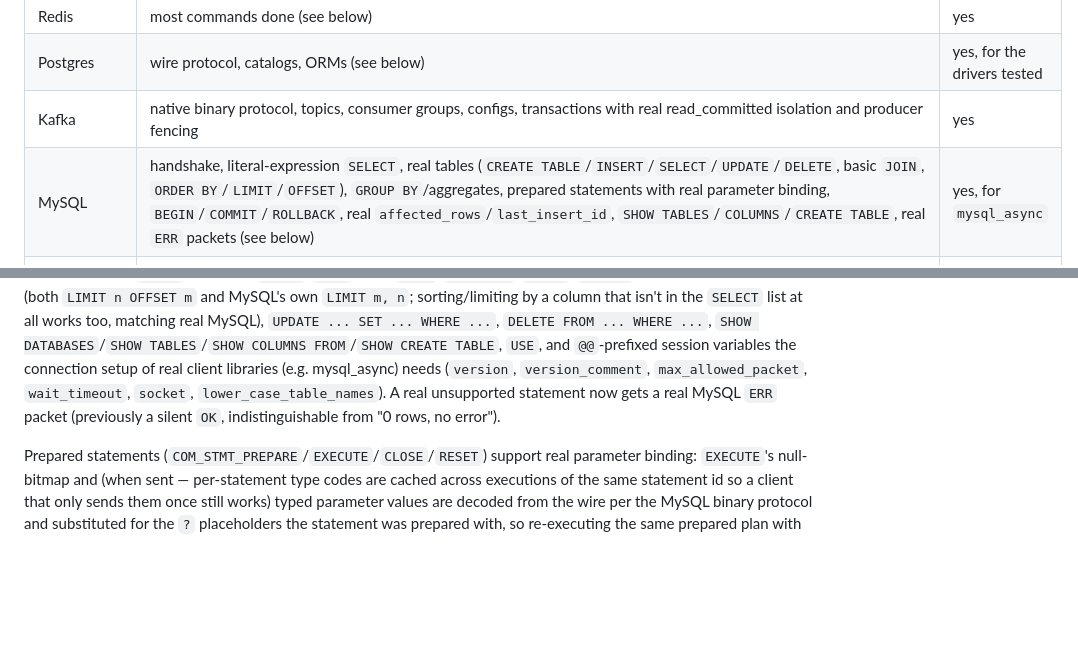
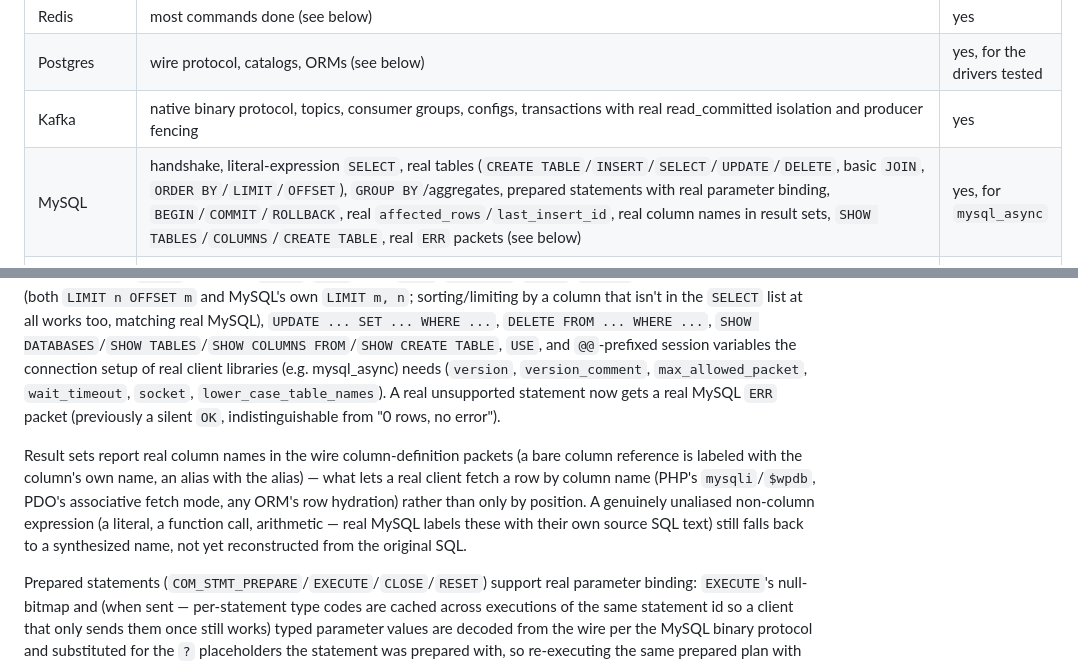
Before and after one commit to its-banana-coder/noida-db, a Markdown page: docs/LIMITATIONS.md, 2 parts joined by grey strips. GitHub-like rendering; blank space fills up the shorter version.

Commit message:
mysql: document real column names in LIMITATIONS.md
Co-Authored-By: Claude Sonnet 5 <noreply@anthropic.com>

```diff
--- a/docs/LIMITATIONS.md
+++ b/docs/LIMITATIONS.md
@@ -16,7 +16,7 @@ but not identical to the real server.
 | Redis | most commands done (see below) | yes |
 | Postgres | wire protocol, catalogs, ORMs (see below) | yes, for the drivers tested |
 | Kafka | native binary protocol, topics, consumer groups, configs, transactions with real read_committed isolation and producer fencing | yes |
-| MySQL | handshake, literal-expression `SELECT`, real tables (`CREATE TABLE`/`INSERT`/`SELECT`/`UPDATE`/`DELETE`, basic `JOIN`, `ORDER BY`/`LIMIT`/`OFFSET`), `GROUP BY`/aggregates, prepared statements with real parameter binding, `BEGIN`/`COMMIT`/`ROLLBACK`, real `affected_rows`/`last_insert_id`, `SHOW TABLES`/`COLUMNS`/`CREATE TABLE`, real `ERR` packets (see below) | yes, for `mysql_async` |
+| MySQL | handshake, literal-expression `SELECT`, real tables (`CREATE TABLE`/`INSERT`/`SELECT`/`UPDATE`/`DELETE`, basic `JOIN`, `ORDER BY`/`LIMIT`/`OFFSET`), `GROUP BY`/aggregates, prepared statements with real parameter binding, `BEGIN`/`COMMIT`/`ROLLBACK`, real `affected_rows`/`last_insert_id`, real column names in result sets, `SHOW TABLES`/`COLUMNS`/`CREATE TABLE`, real `ERR` packets (see below) | yes, for `mysql_async` |
 | ClickHouse | HTTP interface, `CREATE`/`INSERT`/`SELECT` on `Memory`/`MergeTree`/`ReplacingMergeTree`/`SummingMergeTree` tables with real `FINAL`/`OPTIMIZE` merge semantics, materialized views (`TO` form), `Nullable(...)` columns, `WHERE`/`GROUP BY`/`ORDER BY`/`LIMIT`, ~25 functions, TSV/JSON/JSONEachRow/RowBinary, chunked request bodies, errors (see below) | yes, for these — the official Rust client works end to end |
 | Memcached | text protocol: set/add/replace/append/prepend/cas/get/gets/gat/gats/delete/incr/decr/touch/flush_all/stats/version/verbosity/quit | yes |
 | MongoDB | OP_MSG wire protocol, CRUD, unique indexes (see below) | yes, for the official Rust driver |
@@ -451,6 +451,15 @@ client libraries (e.g. mysql_async) needs (`version`, `version_comment`,
 A real unsupported statement now gets a real MySQL `ERR` packet
 (previously a silent `OK`, indistinguishable from "0 rows, no error").
 
+Result sets report real column names in the wire column-definition
+packets (a bare column reference is labeled with the column's own name,
+an alias with the alias) — what lets a real client fetch a row by column
+name (PHP's `mysqli`/`$wpdb`, PDO's associative fetch mode, any ORM's
+row hydration) rather than only by position. A genuinely unaliased
+non-column expression (a literal, a function call, arithmetic — real
+MySQL labels these with their own source SQL text) still falls back to
+a synthesized name, not yet reconstructed from the original SQL.
+
 Prepared statements (`COM_STMT_PREPARE`/`EXECUTE`/`CLOSE`/`RESET`) support
 real parameter binding: `EXECUTE`'s null-bitmap and (when sent —
 per-statement type codes are cached across executions of the same
```
